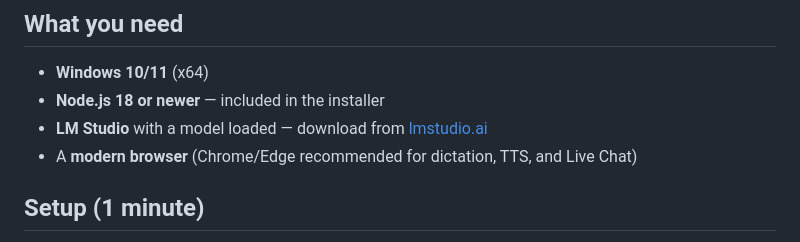
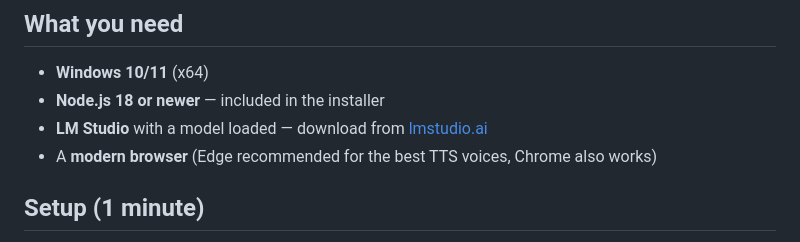
Before and after one commit to tasosdelotas/ismini-windows, a Markdown page: README.md, the part around the change. Rendered like a GitHub page.

Commit message:
README: Edge recommended for best TTS voices

```diff
--- a/README.md
+++ b/README.md
@@ -30,7 +30,7 @@ ismini is a small, friendly AI assistant that runs entirely on your computer. It
 - **Windows 10/11** (x64)
 - **Node.js 18 or newer** — included in the installer
 - **LM Studio** with a model loaded — download from [lmstudio.ai](https://lmstudio.ai/)
-- A **modern browser** (Chrome/Edge recommended for dictation, TTS, and Live Chat)
+- A **modern browser** (Edge recommended for the best TTS voices, Chrome also works)
 
 ## Setup (1 minute)
 
```
